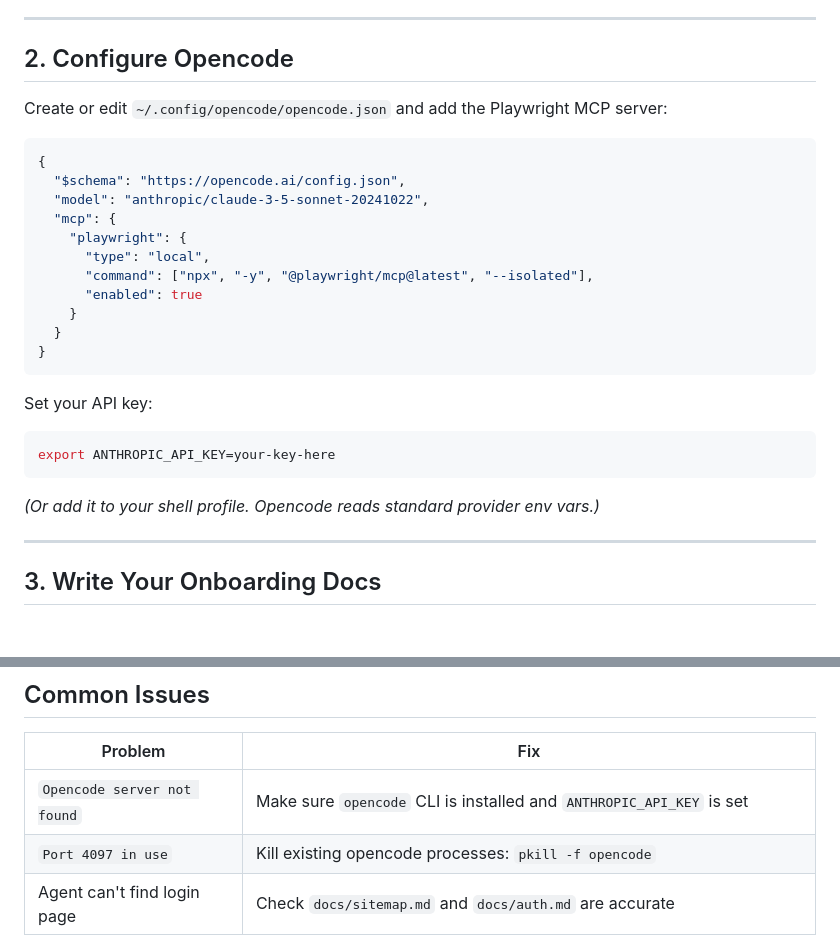
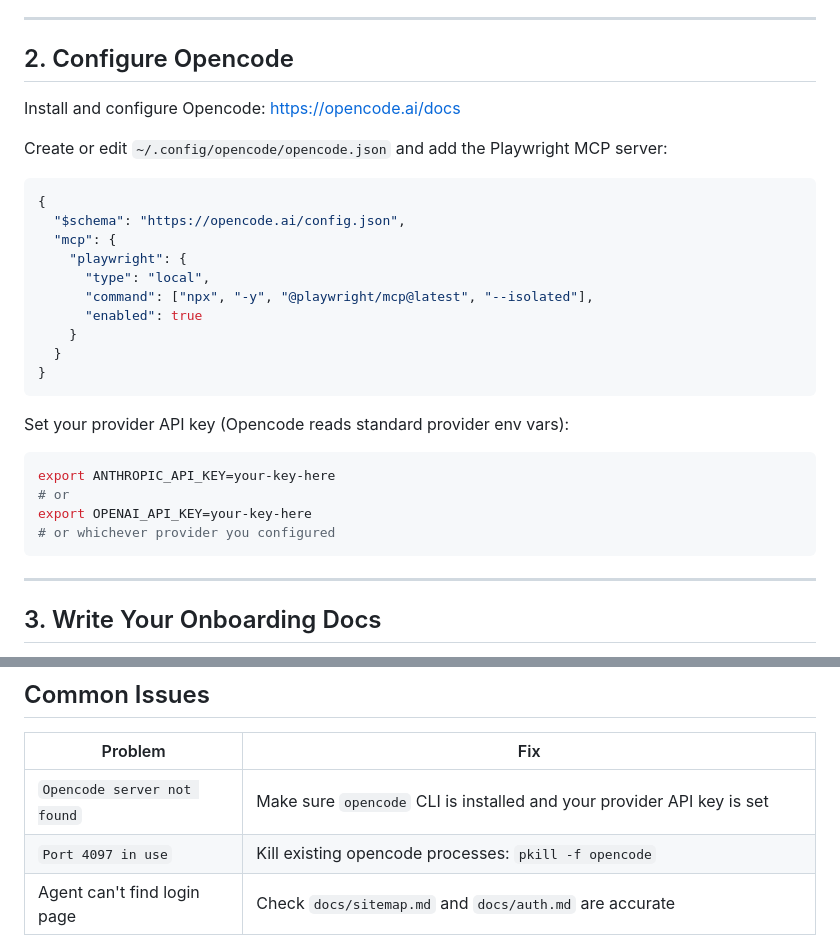
Before and after one commit to Snogren/testing-agent, a Markdown page: README.md, 2 parts joined by grey strips. Rendered like a GitHub page; blank space fills up the shorter version.

Commit message:
Remove hardcoded model from README, make provider-agnostic, link to opencode docs

````diff
--- a/README.md
+++ b/README.md
@@ -46,12 +46,13 @@ npm install
 
 ## 2. Configure Opencode
 
+Install and configure Opencode: [https://opencode.ai/docs](https://opencode.ai/docs)
+
 Create or edit `~/.config/opencode/opencode.json` and add the Playwright MCP server:
 
 ```json
 {
   "$schema": "https://opencode.ai/config.json",
-  "model": "anthropic/claude-3-5-sonnet-20241022",
   "mcp": {
     "playwright": {
       "type": "local",
@@ -62,13 +63,14 @@ Create or edit `~/.config/opencode/opencode.json` and add the Playwright MCP ser
 }
 ```
 
-Set your API key:
+Set your provider API key (Opencode reads standard provider env vars):
 
 ```bash
 export ANTHROPIC_API_KEY=your-key-here
+# or
+export OPENAI_API_KEY=your-key-here
+# or whichever provider you configured
 ```
-
-*(Or add it to your shell profile. Opencode reads standard provider env vars.)*
 
 ---
 
@@ -180,7 +182,7 @@ Resolve any conflicts, then push to your repo.
 
 | Problem | Fix |
 |---------|-----|
-| `Opencode server not found` | Make sure `opencode` CLI is installed and `ANTHROPIC_API_KEY` is set |
+| `Opencode server not found` | Make sure `opencode` CLI is installed and your provider API key is set |
 | `Port 4097 in use` | Kill existing opencode processes: `pkill -f opencode` |
 | Agent can't find login page | Check `docs/sitemap.md` and `docs/auth.md` are accurate |
 | Screenshots missing | Agent may not have write permissions to `./evidence/`. Check `ls -la evidence/` |
````
